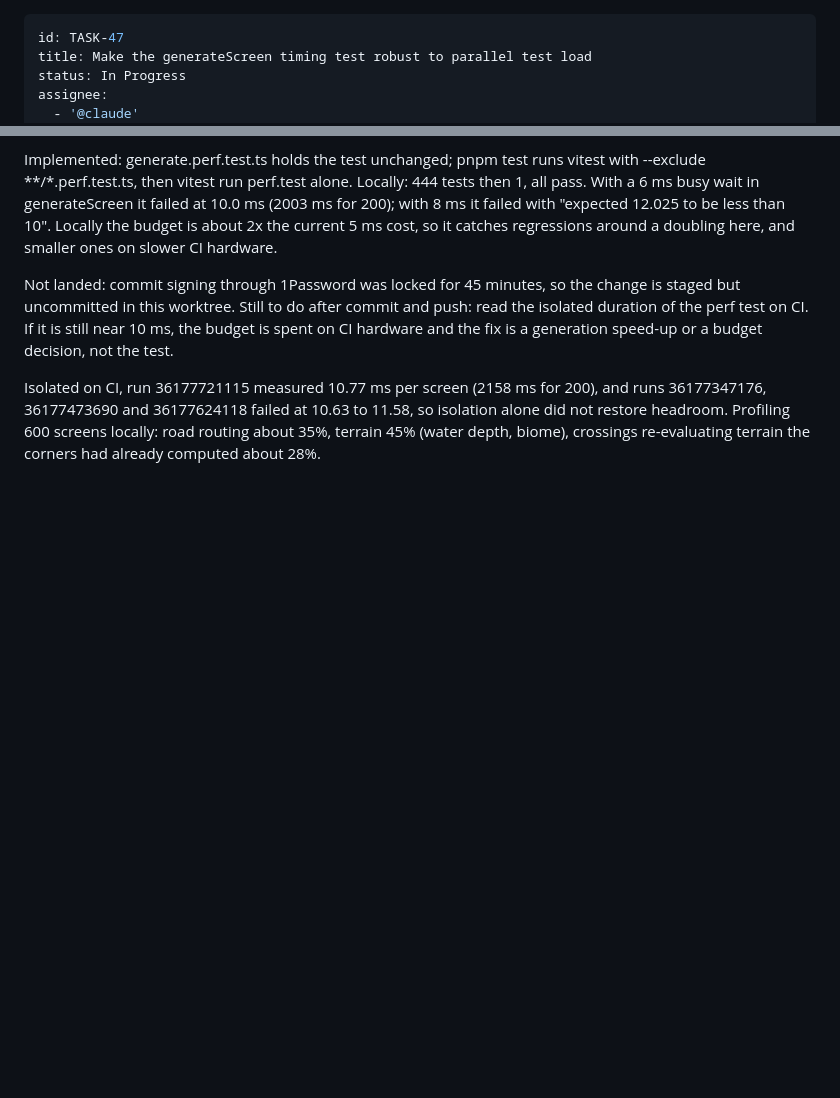
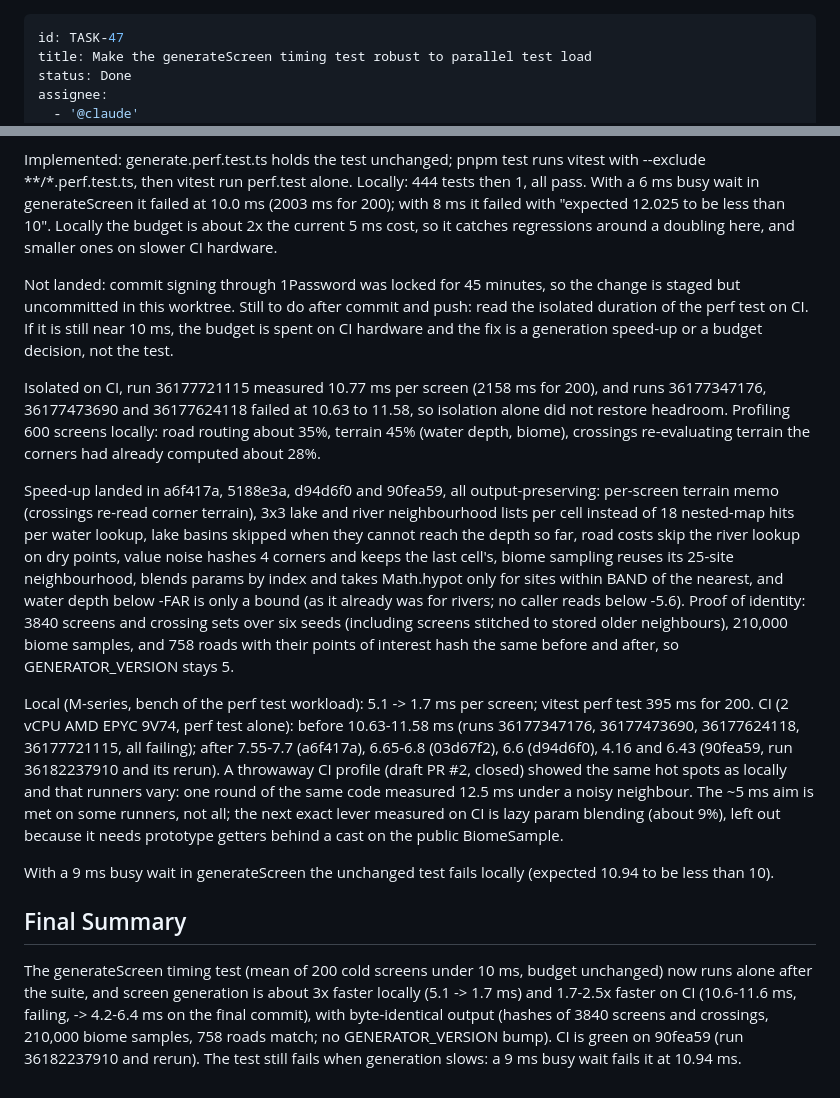
Before and after one commit to geekitycom/explore, a Markdown page: backlog/tasks/task-47 - Make-the-generateScreen-timing-test-robust-to-parallel-test-load.md, 2 parts joined by grey strips. Rendered like a GitHub page; blank space fills up the shorter version.

Commit message:
docs(backlog): finish TASK-47 with the generation speed-up and CI evidence
Co-Authored-By: Claude Opus 5.5 <noreply@anthropic.com>

```diff
--- a/backlog/tasks/task-47 - Make-the-generateScreen-timing-test-robust-to-parallel-test-load.md
+++ b/backlog/tasks/task-47 - Make-the-generateScreen-timing-test-robust-to-parallel-test-load.md
@@ -1,7 +1,7 @@
 ---
 id: TASK-47
 title: Make the generateScreen timing test robust to parallel test load
-status: In Progress
+status: Done
 assignee:
   - '@claude'
 created_date: '2026-09-25 17:08'
@@ -43,4 +43,16 @@ Implemented: generate.perf.test.ts holds the test unchanged; pnpm test runs vite
 Not landed: commit signing through 1Password was locked for 45 minutes, so the change is staged but uncommitted in this worktree. Still to do after commit and push: read the isolated duration of the perf test on CI. If it is still near 10 ms, the budget is spent on CI hardware and the fix is a generation speed-up or a budget decision, not the test.
 
 Isolated on CI, run 36177721115 measured 10.77 ms per screen (2158 ms for 200), and runs 36177347176, 36177473690 and 36177624118 failed at 10.63 to 11.58, so isolation alone did not restore headroom. Profiling 600 screens locally: road routing about 35%, terrain 45% (water depth, biome), crossings re-evaluating terrain the corners had already computed about 28%.
+
+Speed-up landed in a6f417a, 5188e3a, d94d6f0 and 90fea59, all output-preserving: per-screen terrain memo (crossings re-read corner terrain), 3x3 lake and river neighbourhood lists per cell instead of 18 nested-map hits per water lookup, lake basins skipped when they cannot reach the depth so far, road costs skip the river lookup on dry points, value noise hashes 4 corners and keeps the last cell's, biome sampling reuses its 25-site neighbourhood, blends params by index and takes Math.hypot only for sites within BAND of the nearest, and water depth below -FAR is only a bound (as it already was for rivers; no caller reads below -5.6). Proof of identity: 3840 screens and crossing sets over six seeds (including screens stitched to stored older neighbours), 210,000 biome samples, and 758 roads with their points of interest hash the same before and after, so GENERATOR_VERSION stays 5.
+
+Local (M-series, bench of the perf test workload): 5.1 -> 1.7 ms per screen; vitest perf test 395 ms for 200. CI (2 vCPU AMD EPYC 9V74, perf test alone): before 10.63-11.58 ms (runs 36177347176, 36177473690, 36177624118, 36177721115, all failing); after 7.55-7.7 (a6f417a), 6.65-6.8 (03d67f2), 6.6 (d94d6f0), 4.16 and 6.43 (90fea59, run 36182237910 and its rerun). A throwaway CI profile (draft PR #2, closed) showed the same hot spots as locally and that runners vary: one round of the same code measured 12.5 ms under a noisy neighbour. The ~5 ms aim is met on some runners, not all; the next exact lever measured on CI is lazy param blending (about 9%), left out because it needs prototype getters behind a cast on the public BiomeSample.
+
+With a 9 ms busy wait in generateScreen the unchanged test fails locally (expected 10.94 to be less than 10).
 <!-- SECTION:NOTES:END -->
+
+## Final Summary
+
+<!-- SECTION:FINAL_SUMMARY:BEGIN -->
+The generateScreen timing test (mean of 200 cold screens under 10 ms, budget unchanged) now runs alone after the suite, and screen generation is about 3x faster locally (5.1 -> 1.7 ms) and 1.7-2.5x faster on CI (10.6-11.6 ms, failing, -> 4.2-6.4 ms on the final commit), with byte-identical output (hashes of 3840 screens and crossings, 210,000 biome samples, 758 roads match; no GENERATOR_VERSION bump). CI is green on 90fea59 (run 36182237910 and rerun). The test still fails when generation slows: a 9 ms busy wait fails it at 10.94 ms.
+<!-- SECTION:FINAL_SUMMARY:END -->
```
Also changed, not shown: other parts of backlog/tasks/task-47 - Make-the-generateScreen-timing-test-robust-to-parallel-test-load.md (+3 -3 lines).
